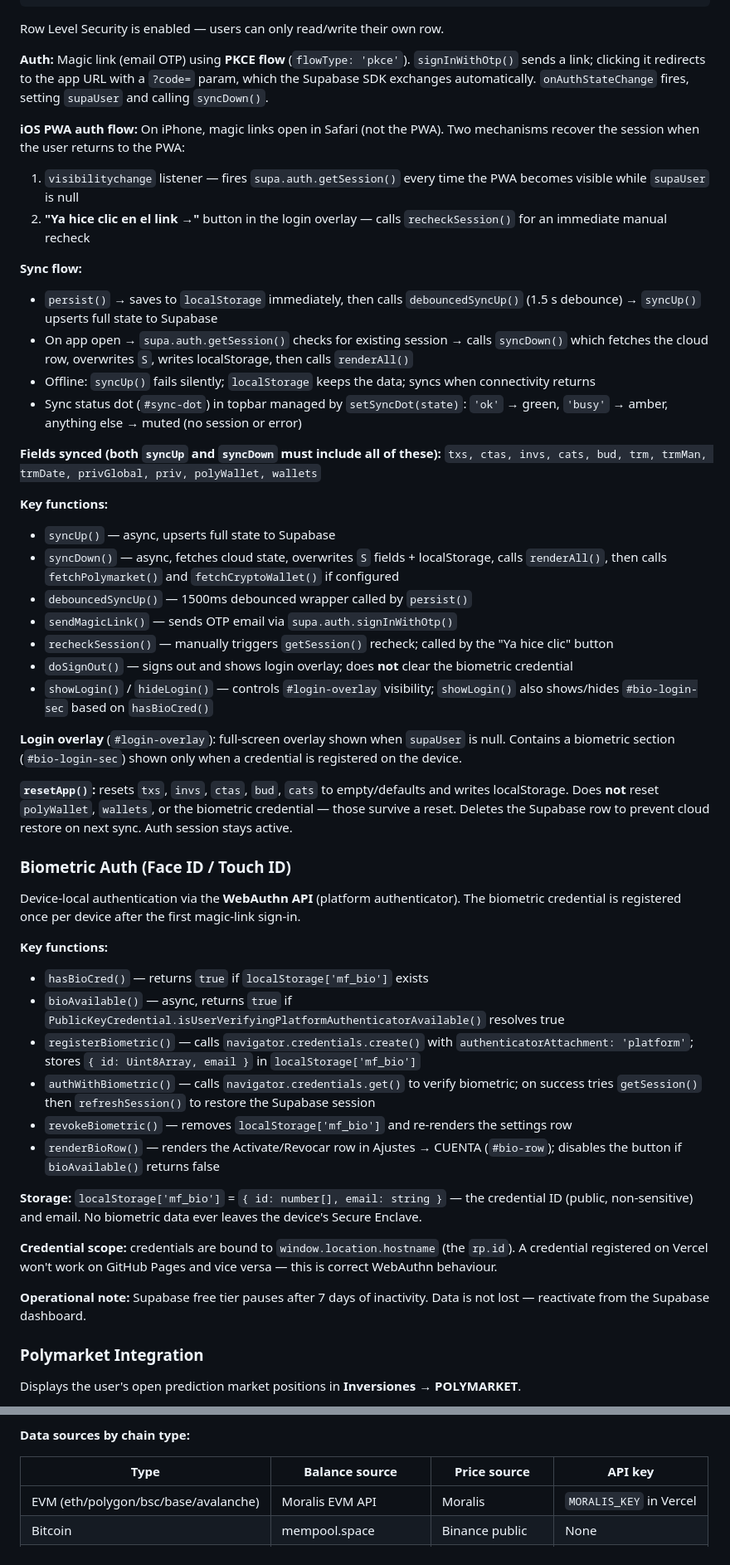
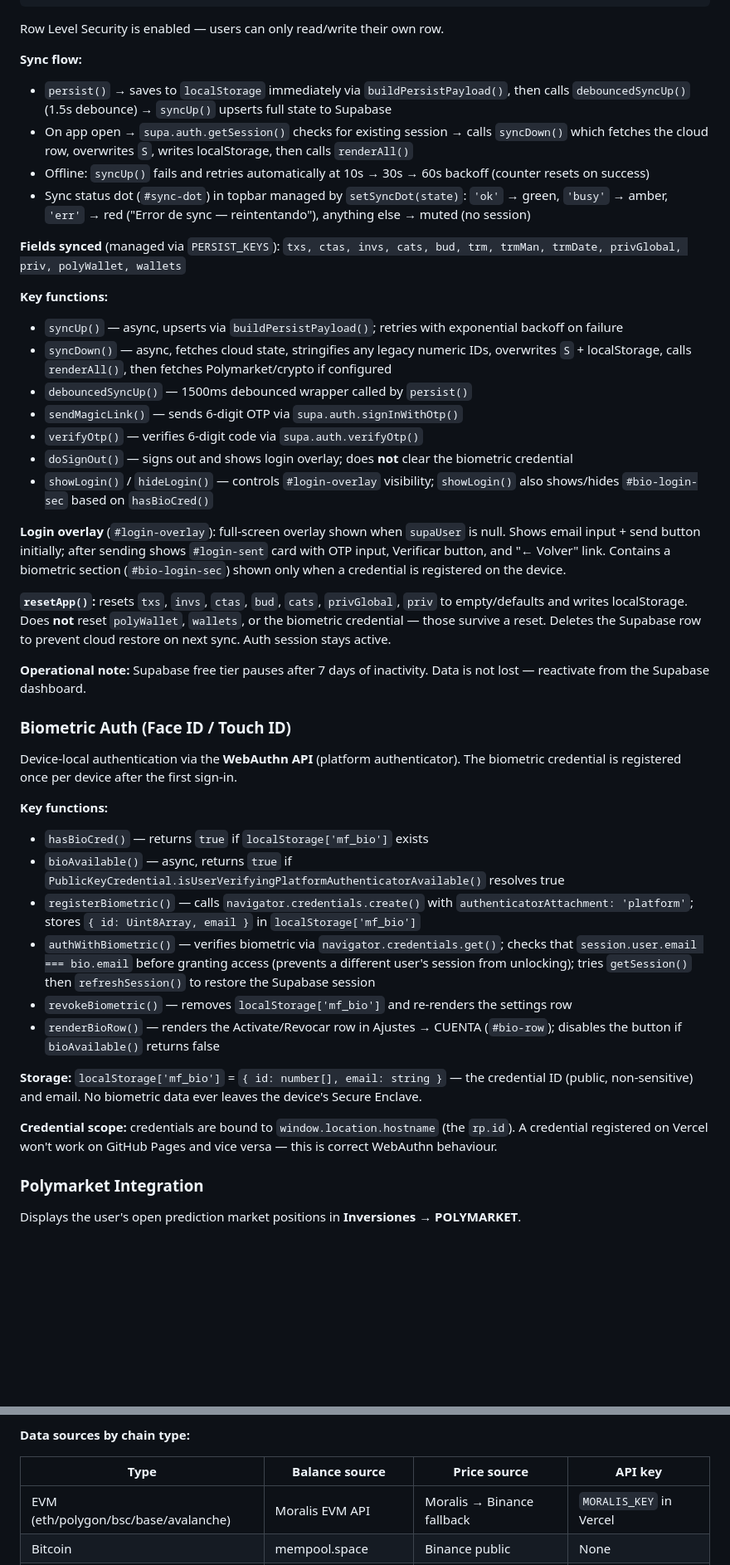
Before and after one commit to simonvelezt1/APP-finanzas-personales, a Markdown page: CLAUDE.md, 2 parts joined by grey strips. Shown at 83% size. Rendered like a GitHub page; blank space fills up the shorter version.

````diff
--- a/CLAUDE.md
+++ b/CLAUDE.md
@@ -274,51 +339,45 @@ finanzas_data (
 ```
 Row Level Security is enabled — users can only read/write their own row.
 
-**Auth:** Magic link (email OTP) using **PKCE flow** (`flowType: 'pkce'`). `signInWithOtp()` sends a link; clicking it redirects to the app URL with a `?code=` param, which the Supabase SDK exchanges automatically. `onAuthStateChange` fires, setting `supaUser` and calling `syncDown()`.
+**Sync flow:**
+- `persist()` → saves to `localStorage` immediately via `buildPersistPayload()`, then calls `debouncedSyncUp()` (1.5s debounce) → `syncUp()` upserts full state to Supabase
+- On app open → `supa.auth.getSession()` checks for existing session → calls `syncDown()` which fetches the cloud row, overwrites `S`, writes localStorage, then calls `renderAll()`
+- Offline: `syncUp()` fails and retries automatically at 10s → 30s → 60s backoff (counter resets on success)
+- Sync status dot (`#sync-dot`) in topbar managed by `setSyncDot(state)`: `'ok'` → green, `'busy'` → amber, `'err'` → red ("Error de sync — reintentando"), anything else → muted (no session)
 
-**iOS PWA auth flow:** On iPhone, magic links open in Safari (not the PWA). Two mechanisms recover the session when the user returns to the PWA:
-1. `visibilitychange` listener — fires `supa.auth.getSession()` every time the PWA becomes visible while `supaUser` is null
-2. **"Ya hice clic en el link →"** button in the login overlay — calls `recheckSession()` for an immediate manual recheck
-
-**Sync flow:**
-- `persist()` → saves to `localStorage` immediately, then calls `debouncedSyncUp()` (1.5 s debounce) → `syncUp()` upserts full state to Supabase
-- On app open → `supa.auth.getSession()` checks for existing session → calls `syncDown()` which fetches the cloud row, overwrites `S`, writes localStorage, then calls `renderAll()`
-- Offline: `syncUp()` fails silently; `localStorage` keeps the data; syncs when connectivity returns
-- Sync status dot (`#sync-dot`) in topbar managed by `setSyncDot(state)`: `'ok'` → green, `'busy'` → amber, anything else → muted (no session or error)
-
-**Fields synced (both `syncUp` and `syncDown` must include all of these):**
+**Fields synced** (managed via `PERSIST_KEYS`):
 `txs, ctas, invs, cats, bud, trm, trmMan, trmDate, privGlobal, priv, polyWallet, wallets`
 
 **Key functions:**
-- `syncUp()` — async, upserts full state to Supabase
-- `syncDown()` — async, fetches cloud state, overwrites `S` fields + localStorage, calls `renderAll()`, then calls `fetchPolymarket()` and `fetchCryptoWallet()` if configured
+- `syncUp()` — async, upserts via `buildPersistPayload()`; retries with exponential backoff on failure
+- `syncDown()` — async, fetches cloud state, stringifies any legacy numeric IDs, overwrites `S` + localStorage, calls `renderAll()`, then fetches Polymarket/crypto if configured
 - `debouncedSyncUp()` — 1500ms debounced wrapper called by `persist()`
-- `sendMagicLink()` — sends OTP email via `supa.auth.signInWithOtp()`
-- `recheckSession()` — manually triggers `getSession()` recheck; called by the "Ya hice clic" button
+- `sendMagicLink()` — sends 6-digit OTP via `supa.auth.signInWithOtp()`
+- `verifyOtp()` — verifies 6-digit code via `supa.auth.verifyOtp()`
 - `doSignOut()` — signs out and shows login overlay; does **not** clear the biometric credential
 - `showLogin()` / `hideLogin()` — controls `#login-overlay` visibility; `showLogin()` also shows/hides `#bio-login-sec` based on `hasBioCred()`
 
-**Login overlay** (`#login-overlay`): full-screen overlay shown when `supaUser` is null. Contains a biometric section (`#bio-login-sec`) shown only when a credential is registered on the device.
+**Login overlay** (`#login-overlay`): full-screen overlay shown when `supaUser` is null. Shows email input + send button initially; after sending shows `#login-sent` card with OTP input, Verificar button, and "← Volver" link. Contains a biometric section (`#bio-login-sec`) shown only when a credential is registered on the device.
 
-**`resetApp()`:** resets `txs`, `invs`, `ctas`, `bud`, `cats` to empty/defaults and writes localStorage. Does **not** reset `polyWallet`, `wallets`, or the biometric credential — those survive a reset. Deletes the Supabase row to prevent cloud restore on next sync. Auth session stays active.
+**`resetApp()`:** resets `txs`, `invs`, `ctas`, `bud`, `cats`, `privGlobal`, `priv` to empty/defaults and writes localStorage. Does **not** reset `polyWallet`, `wallets`, or the biometric credential — those survive a reset. Deletes the Supabase row to prevent cloud restore on next sync. Auth session stays active.
+
+**Operational note:** Supabase free tier pauses after 7 days of inactivity. Data is not lost — reactivate from the Supabase dashboard.
 
 ### Biometric Auth (Face ID / Touch ID)
 
-Device-local authentication via the **WebAuthn API** (platform authenticator). The biometric credential is registered once per device after the first magic-link sign-in.
+Device-local authentication via the **WebAuthn API** (platform authenticator). The biometric credential is registered once per device after the first sign-in.
 
 **Key functions:**
 - `hasBioCred()` — returns `true` if `localStorage['mf_bio']` exists
 - `bioAvailable()` — async, returns `true` if `PublicKeyCredential.isUserVerifyingPlatformAuthenticatorAvailable()` resolves true
 - `registerBiometric()` — calls `navigator.credentials.create()` with `authenticatorAttachment: 'platform'`; stores `{ id: Uint8Array, email }` in `localStorage['mf_bio']`
-- `authWithBiometric()` — calls `navigator.credentials.get()` to verify biometric; on success tries `getSession()` then `refreshSession()` to restore the Supabase session
+- `authWithBiometric()` — verifies biometric via `navigator.credentials.get()`; checks that `session.user.email === bio.email` before granting access (prevents a different user's session from unlocking); tries `getSession()` then `refreshSession()` to restore the Supabase session
 - `revokeBiometric()` — removes `localStorage['mf_bio']` and re-renders the settings row
 - `renderBioRow()` — renders the Activate/Revocar row in Ajustes → CUENTA (`#bio-row`); disables the button if `bioAvailable()` returns false
 
 **Storage:** `localStorage['mf_bio']` = `{ id: number[], email: string }` — the credential ID (public, non-sensitive) and email. No biometric data ever leaves the device's Secure Enclave.
 
 **Credential scope:** credentials are bound to `window.location.hostname` (the `rp.id`). A credential registered on Vercel won't work on GitHub Pages and vice versa — this is correct WebAuthn behaviour.
-
-**Operational note:** Supabase free tier pauses after 7 days of inactivity. Data is not lost — reactivate from the Supabase dashboard.
 
 ### Polymarket Integration
 
@@ -347,7 +406,7 @@ Displays real-time crypto token balances in **Inversiones → CRYPTO WALLET**.
 
 | Type | Balance source | Price source | API key |
 |---|---|---|---|
-| EVM (eth/polygon/bsc/base/avalanche) | Moralis EVM API | Moralis | `MORALIS_KEY` in Vercel |
+| EVM (eth/polygon/bsc/base/avalanche) | Moralis EVM API | Moralis → Binance fallback | `MORALIS_KEY` in Vercel |
 | Bitcoin | mempool.space | Binance public | None |
 | Solana + SPL tokens | Moralis Solana gateway | Moralis / Binance | `MORALIS_KEY` in Vercel |
 
````
Also changed, not shown: other parts of CLAUDE.md (+87 -22 lines).
